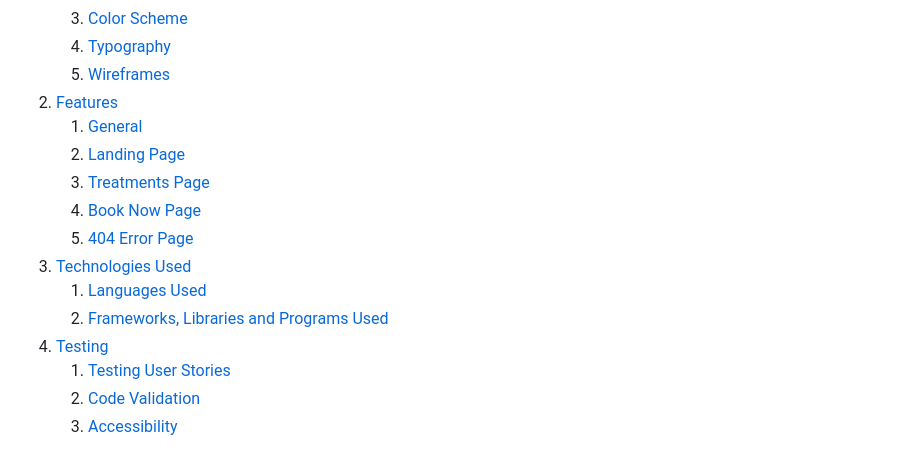
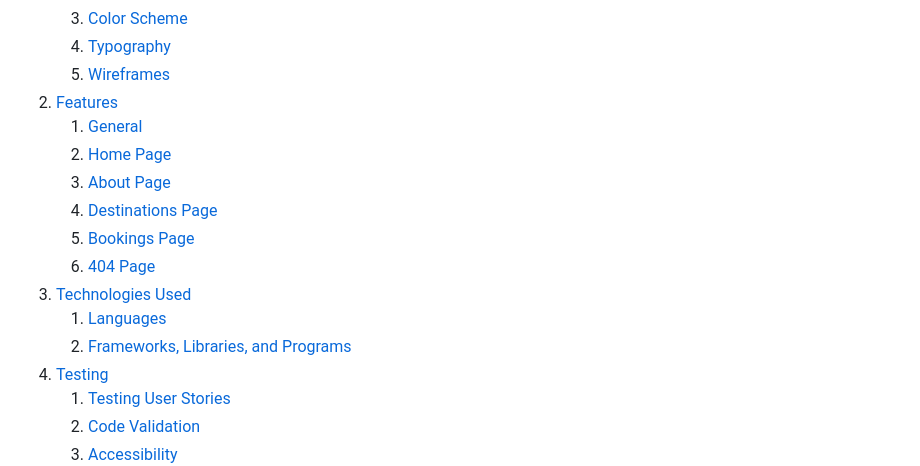
Before and after one commit to Sarah-Bue/lonely-galaxy, a Markdown page: README.md, the part around the change printed below. GitHub-like rendering.

```diff
--- a/README.md
+++ b/README.md
@@ -16,13 +16,14 @@ Visit the deployed website [here](https://sarah-bue.github.io/lonely-galaxy/).
     5. [Wireframes](#wireframes)
 2. [Features](#features)
     1. [General](#general)
-    2. [Landing Page](#landing-page)
-    3. [Treatments Page](#treatments-page)
-    4. [Book Now Page](#book-now-page)
-    5. [404 Error Page](#404-error-page)
+    2. [Home Page](#home-page)
+    3. [About Page](#about-page)
+    4. [Destinations Page](#destinations-page)
+    5. [Bookings Page](#bookings-page)
+    6. [404 Page](#404-page)
  3. [Technologies Used](#technologies-used)
-    1. [Languages Used](#languages-used)
-    2. [Frameworks, Libraries and Programs Used](#frameworks-libraries-and-programs-used)
+    1. [Languages](#languagesd)
+    2. [Frameworks, Libraries, and Programs](#frameworks-libraries-and-programs)
 4. [Testing](#testing)
     1. [Testing User Stories](#testing-user-stories)
     2. [Code Validation](#code-validation)
```
Also changed, not shown: other parts of README.md (+54 -2 lines).
